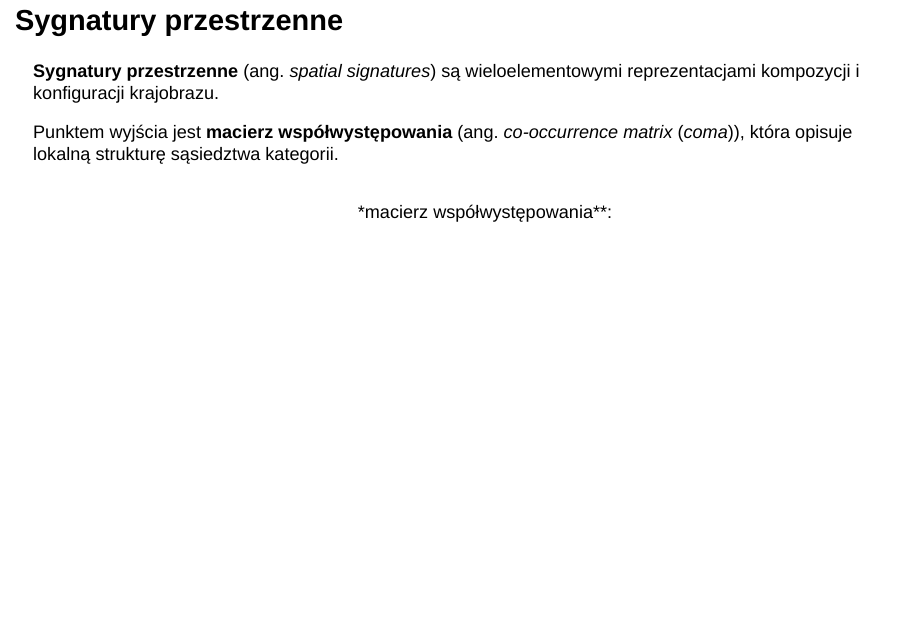
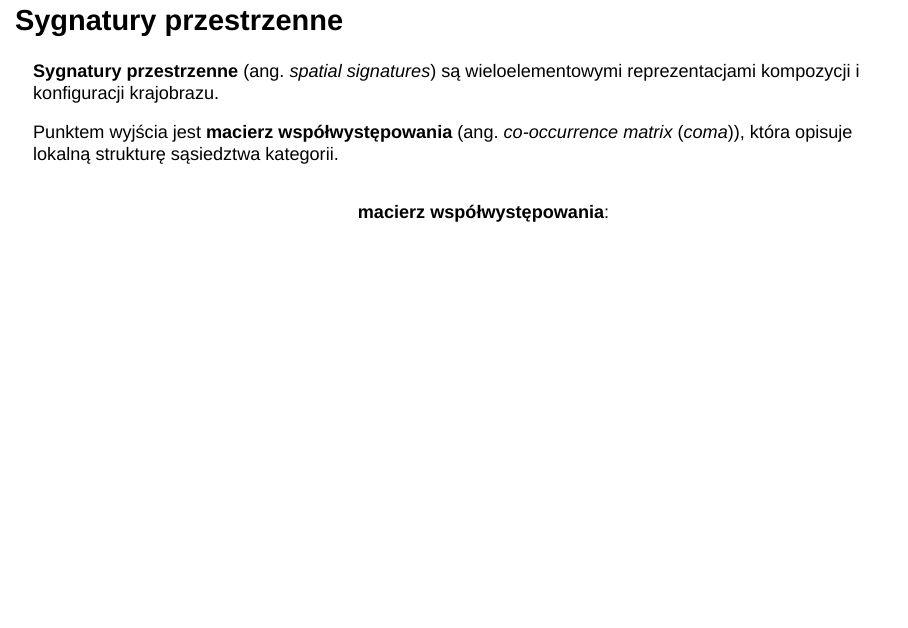
Before and after one commit to Nowosad/horyzontymatematyki2026, a Quarto document (index.qmd): page 38 of 49. Rendered offline with R 4.5, knitr and Pandoc in place of Quarto, with nearby package versions; the code chunks are not run, so their results and figures are left out; drawn as Slidy slides in place of the format the file asks for.

Commit message:
improves slides

````diff
--- a/index.qmd
+++ b/index.qmd
@@ -727,7 +727,7 @@ tmc
 :::
 ::: {.column width='65%'}
 
-*macierz współwystępowania**:
+**macierz współwystępowania**:
 ```{r}
 coma1 = comat::get_coma(as.matrix(landscapes[[1]], wide = TRUE))
 colnames(coma1) = c("rolnictwo", "las")
````
Also changed, not shown: index.html, 1 other file.
